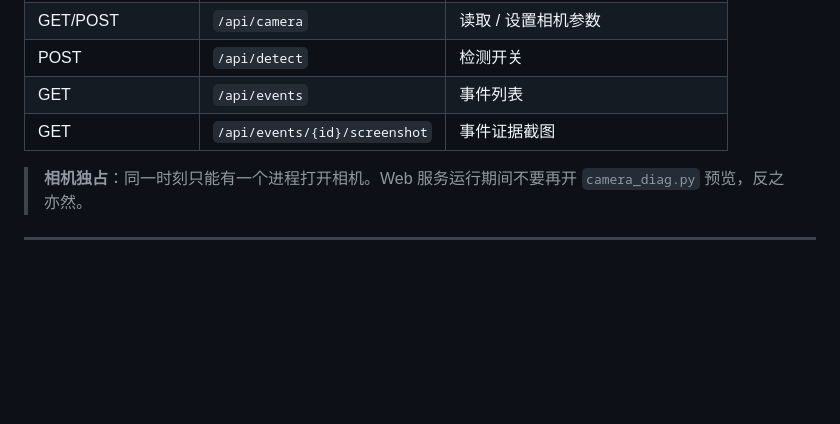
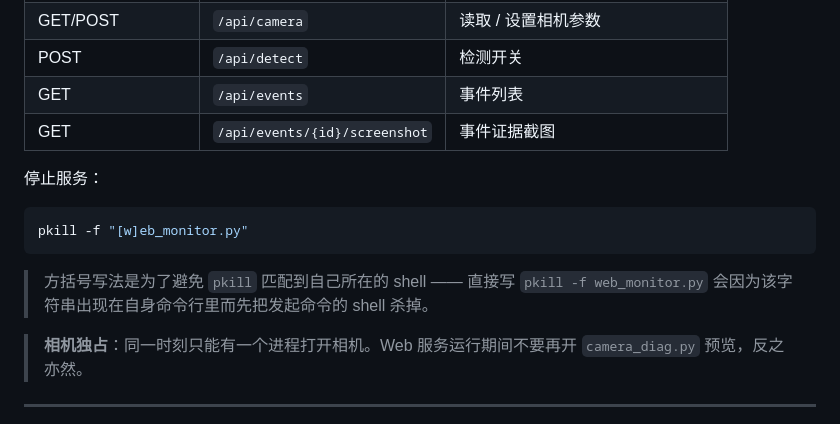
Before and after one commit to S10143806H/Camera-Algorithm, a Markdown page: README.md, the part around the change. GitHub-like rendering; blank space fills up the shorter version.

Commit message:
docs: README 补 Web 服务停止命令及 pkill 自匹配说明
pkill -f web_monitor.py 会因为该字符串出现在自身命令行里，
先把发起命令的 shell 杀掉，看起来像"命令没生效"。记录方括号写法。

Co-Authored-By: Claude Opus 5 (1M context) <noreply@anthropic.com>

````diff
--- a/README.md
+++ b/README.md
@@ -84,6 +84,15 @@ ROI 会存到 `screen_rois.json`，服务重启后自动载入。
 | POST | `/api/detect` | 检测开关 |
 | GET | `/api/events` | 事件列表 |
 | GET | `/api/events/{id}/screenshot` | 事件证据截图 |
+
+停止服务：
+
+```bash
+pkill -f "[w]eb_monitor.py"
+```
+
+> 方括号写法是为了避免 `pkill` 匹配到自己所在的 shell —— 直接写 `pkill -f web_monitor.py`
+> 会因为该字符串出现在自身命令行里而先把发起命令的 shell 杀掉。
 
 > **相机独占**：同一时刻只能有一个进程打开相机。Web 服务运行期间不要再开 `camera_diag.py` 预览，反之亦然。
 
````
